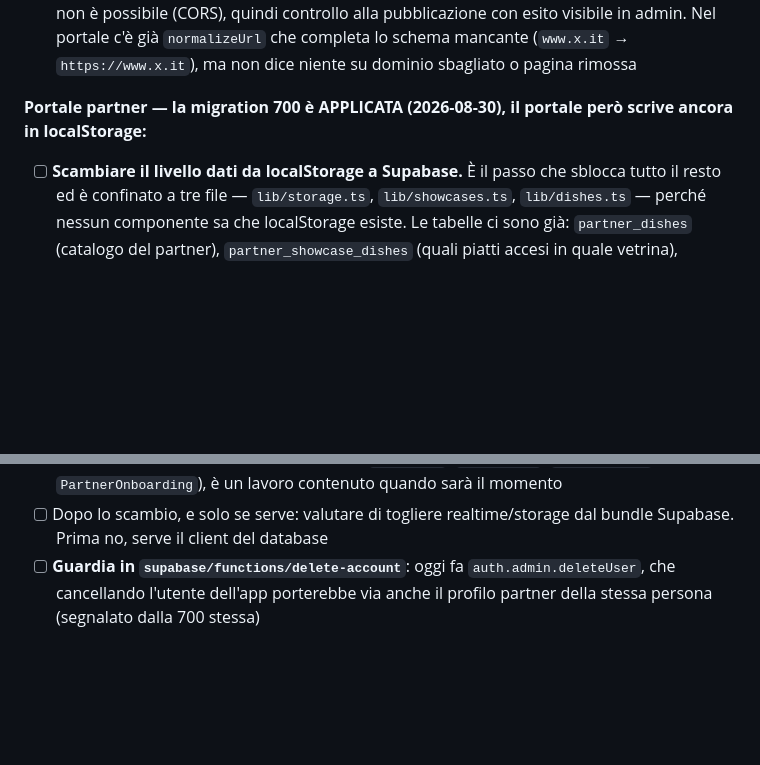
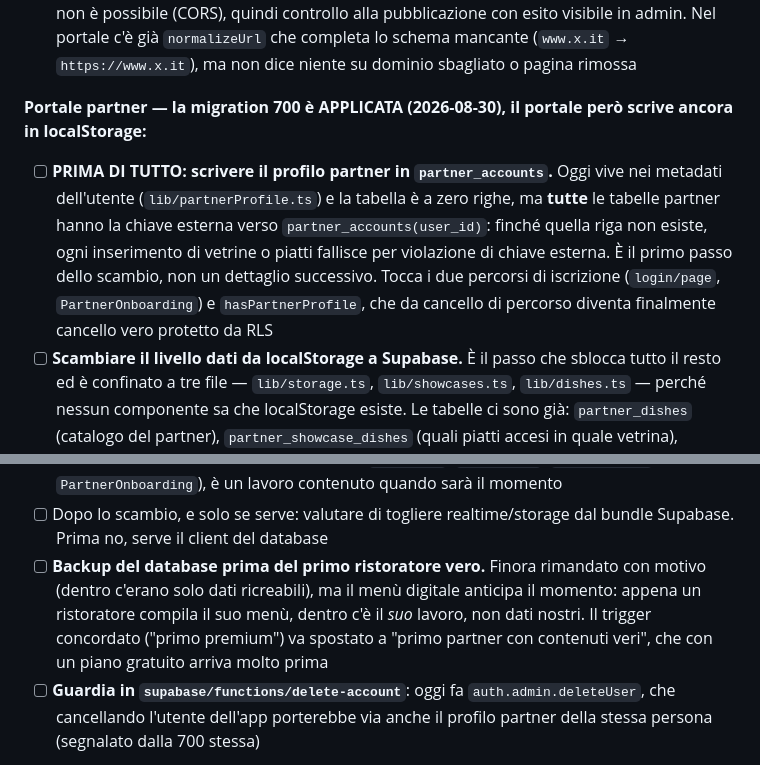
Before and after one commit to looklight/allergiapp, a Markdown page: TODO.md, 2 parts joined by grey strips. Rendered like a GitHub page; blank space fills up the shorter version.

Commit message:
TODO: il profilo partner nel database è il primo passo, non un dettaglio
Tutte le tabelle partner hanno la chiave esterna verso partner_accounts, che
è a zero righe: il profilo oggi vive nei metadati dell'utente. Finché quella
riga non esiste, il primo inserimento di una vetrina fallisce per violazione
di chiave esterna. Era l'unica criticità dello scambio non tracciata da
nessuna parte, e si sarebbe scoperta al primo tentativo.

Aggiunto anche lo spostamento del trigger sui backup: era legato al "primo
premium", ma con un menù digitale gratuito il lavoro di un ristoratore vero
entra nel database molto prima che arrivi un pagamento.

Co-Authored-By: Claude Opus 5 (1M context) <noreply@anthropic.com>
Claude-Session: https://claude.ai/code/session_014boXhwFpgrCdkNX1pf8h4S

```diff
--- a/TODO.md
+++ b/TODO.md
@@ -174,10 +174,12 @@ Distinzione tra ristoranti base (aggiunti dalla community) e ristoranti premium
 - [ ] **Verifica dei link lato server alla pubblicazione della vetrina**: dal browser del partner non è possibile (CORS), quindi controllo alla pubblicazione con esito visibile in admin. Nel portale c'è già `normalizeUrl` che completa lo schema mancante (`www.x.it` → `https://www.x.it`), ma non dice niente su dominio sbagliato o pagina rimossa
 
 **Portale partner — la migration 700 è APPLICATA (2026-08-30), il portale però scrive ancora in localStorage:**
+- [ ] **PRIMA DI TUTTO: scrivere il profilo partner in `partner_accounts`.** Oggi vive nei metadati dell'utente (`lib/partnerProfile.ts`) e la tabella è a zero righe, ma **tutte** le tabelle partner hanno la chiave esterna verso `partner_accounts(user_id)`: finché quella riga non esiste, ogni inserimento di vetrine o piatti fallisce per violazione di chiave esterna. È il primo passo dello scambio, non un dettaglio successivo. Tocca i due percorsi di iscrizione (`login/page`, `PartnerOnboarding`) e `hasPartnerProfile`, che da cancello di percorso diventa finalmente cancello vero protetto da RLS
 - [ ] **Scambiare il livello dati da localStorage a Supabase.** È il passo che sblocca tutto il resto ed è confinato a tre file — `lib/storage.ts`, `lib/showcases.ts`, `lib/dishes.ts` — perché nessun componente sa che localStorage esiste. Le tabelle ci sono già: `partner_dishes` (catalogo del partner), `partner_showcase_dishes` (quali piatti accesi in quale vetrina), `partner_dish_translations`, `partner_showcases`, `partner_links`. **Niente importatore**: i dati del prototipo sono prove, si riparte vuoti (deciso 30/08). Cambia una cosa nella forma: oggi le letture sono sincrone e istantanee, con il database diventano asincrone, quindi gli stati di caricamento che ora durano un istante diventano reali
 - [ ] **Foto dei piatti su Supabase Storage.** Oggi sono data-URL dentro al browser: un catalogo vero non ci sta. Da fare insieme allo scambio o subito dopo, la colonna `photo_url` esiste già
 - [ ] **Sessione nei cookie con `@supabase/ssr`.** Oggi il server non sa chi è l'utente: manda a tutti la stessa pagina vuota con scritto "Caricamento…", e solo dopo il JS scopre se sei loggato. Vale ~0,3-0,8 s all'apertura e toglie `@supabase/supabase-js` (~50 KB compressi) dal percorso di avvio della home, perché l'autenticazione la farebbe il server. **Ora il vincolo non è più la 700 ma lo scambio del livello dati**: finché le vetrine stanno in localStorage il server non può disegnare il contenuto lo stesso, quindi si incasserebbe una frazione del beneficio e si rifarebbe il lavoro. L'auth tocca solo 4 file (`AuthGuard`, `login/page`, `account/page`, `PartnerOnboarding`), è un lavoro contenuto quando sarà il momento
 - [ ] Dopo lo scambio, e solo se serve: valutare di togliere realtime/storage dal bundle Supabase. Prima no, serve il client del database
+- [ ] **Backup del database prima del primo ristoratore vero.** Finora rimandato con motivo (dentro c'erano solo dati ricreabili), ma il menù digitale anticipa il momento: appena un ristoratore compila il suo menù, dentro c'è il *suo* lavoro, non dati nostri. Il trigger concordato ("primo premium") va spostato a "primo partner con contenuti veri", che con un piano gratuito arriva molto prima
 - [ ] **Guardia in `supabase/functions/delete-account`**: oggi fa `auth.admin.deleteUser`, che cancellando l'utente dell'app porterebbe via anche il profilo partner della stessa persona (segnalato dalla 700 stessa)
 
 **Scartati con motivo, non riproporre:**
```
